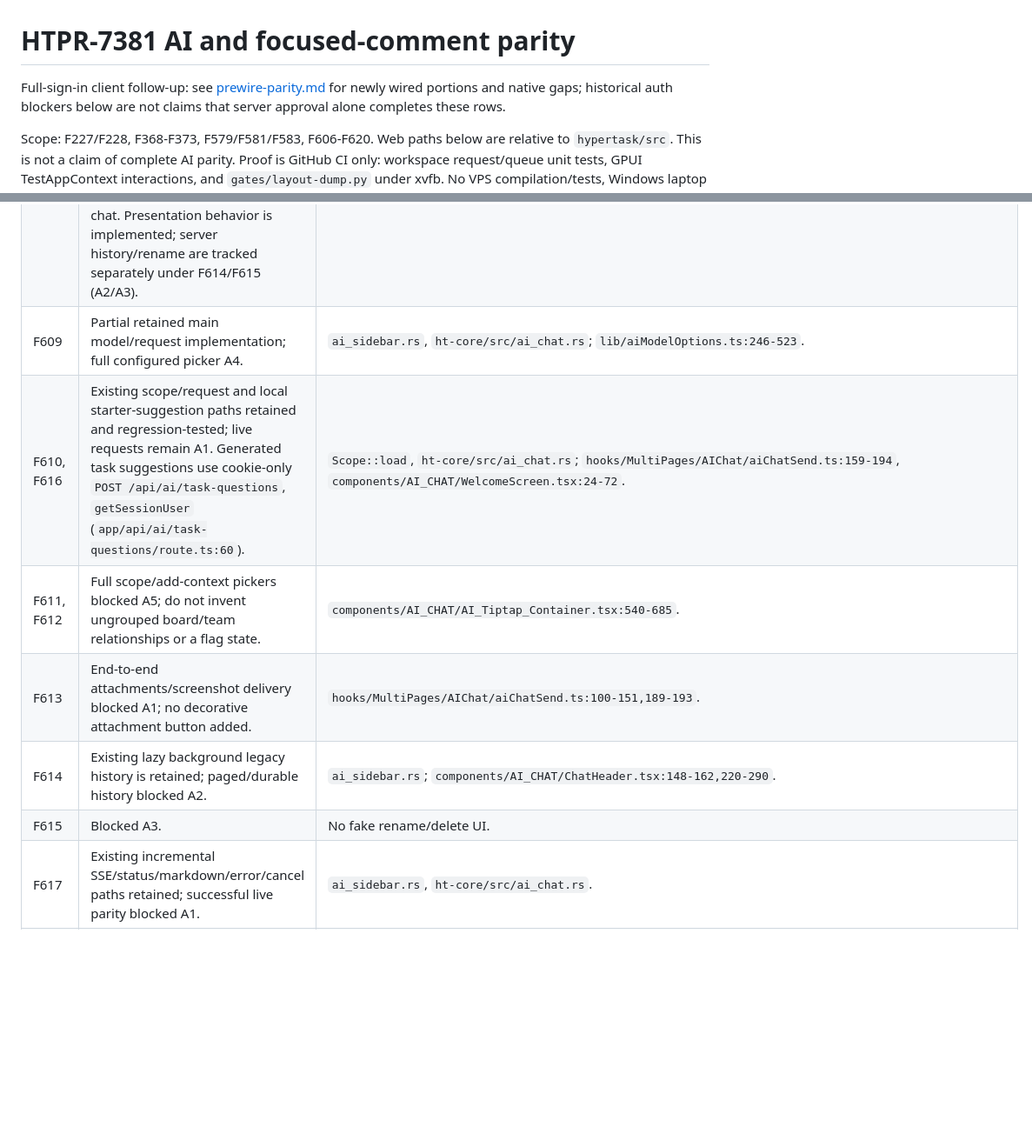
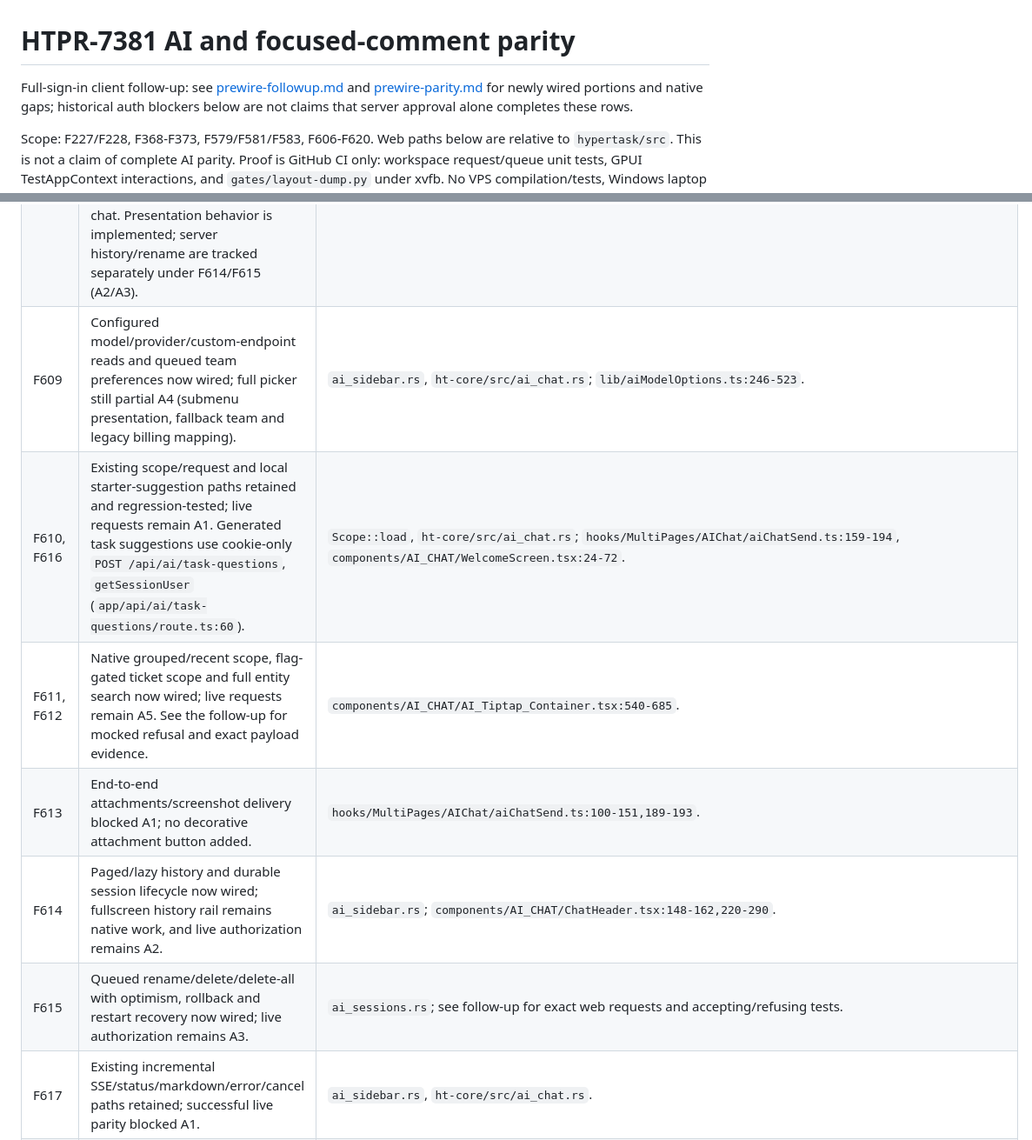
Before and after one commit to hypertask-ai/hypertask-desktop, a Markdown page: docs/ai-parity.md, 2 parts joined by grey strips. Shown at 87% size. GitHub-like rendering; blank space fills up the shorter version.

```diff
--- a/docs/ai-parity.md
+++ b/docs/ai-parity.md
@@ -1,6 +1,7 @@
 # HTPR-7381 AI and focused-comment parity
 
-Full-sign-in client follow-up: see [prewire-parity.md](prewire-parity.md) for
+Full-sign-in client follow-up: see [prewire-followup.md](prewire-followup.md) and
+[prewire-parity.md](prewire-parity.md) for
 newly wired portions and native gaps; historical auth blockers below are not
 claims that server approval alone completes these rows.
 
@@ -41,12 +42,12 @@ MCP token, and switching token exchange alone does not unlock cookie history.
 | F228 | Fullscreen command opens the existing conversation without changing the workspace return target. Fullscreen server history rail is A2, not claimed. | `ai_workspace.rs`; `components/commandDispatcher.ts:742-749`, `lib/aiChatDisplayMode.ts:14-27`, `app/chat/Chat.tsx:493-500,646-683`. |
 | F606 | Implemented resize edge, persisted width, 340px minimum, min(900, floor(viewport × .85)) maximum. | `ai_presentation.rs`; `lib/configs/style.config.ts:1-15`, `components/AI_CHAT/AiChatSidebarResizeHandle.tsx:29-56`. |
 | F608 | Local sidebar/floating/fullscreen transitions preserve conversation/draft, fullscreen uses the web's 48px header/800px content column and exits to its prior presentation; close suppresses automatic reopening, floating minimize preserves the chat. Presentation behavior is implemented; server history/rename are tracked separately under F614/F615 (A2/A3). | `ai_workspace.rs`, `ai_sidebar.rs`; `components/AI_CHAT/ChatHeader.tsx:455-515,582-601`, `components/AI_CHAT/ChatWindow.tsx:16-52`, `components/AI_CHAT/AI_Chat_Layout.tsx:126-133`. |
-| F609 | Partial retained main model/request implementation; full configured picker A4. | `ai_sidebar.rs`, `ht-core/src/ai_chat.rs`; `lib/aiModelOptions.ts:246-523`. |
+| F609 | Configured model/provider/custom-endpoint reads and queued team preferences now wired; full picker still partial A4 (submenu presentation, fallback team and legacy billing mapping). | `ai_sidebar.rs`, `ht-core/src/ai_chat.rs`; `lib/aiModelOptions.ts:246-523`. |
 | F610, F616 | Existing scope/request and local starter-suggestion paths retained and regression-tested; live requests remain A1. Generated task suggestions use cookie-only `POST /api/ai/task-questions`, `getSessionUser` (`app/api/ai/task-questions/route.ts:60`). | `Scope::load`, `ht-core/src/ai_chat.rs`; `hooks/MultiPages/AIChat/aiChatSend.ts:159-194`, `components/AI_CHAT/WelcomeScreen.tsx:24-72`. |
-| F611, F612 | Full scope/add-context pickers blocked A5; do not invent ungrouped board/team relationships or a flag state. | `components/AI_CHAT/AI_Tiptap_Container.tsx:540-685`. |
+| F611, F612 | Native grouped/recent scope, flag-gated ticket scope and full entity search now wired; live requests remain A5. See the follow-up for mocked refusal and exact payload evidence. | `components/AI_CHAT/AI_Tiptap_Container.tsx:540-685`. |
 | F613 | End-to-end attachments/screenshot delivery blocked A1; no decorative attachment button added. | `hooks/MultiPages/AIChat/aiChatSend.ts:100-151,189-193`. |
-| F614 | Existing lazy background legacy history is retained; paged/durable history blocked A2. | `ai_sidebar.rs`; `components/AI_CHAT/ChatHeader.tsx:148-162,220-290`. |
-| F615 | Blocked A3. | No fake rename/delete UI. |
+| F614 | Paged/lazy history and durable session lifecycle now wired; fullscreen history rail remains native work, and live authorization remains A2. | `ai_sidebar.rs`; `components/AI_CHAT/ChatHeader.tsx:148-162,220-290`. |
+| F615 | Queued rename/delete/delete-all with optimism, rollback and restart recovery now wired; live authorization remains A3. | `ai_sessions.rs`; see follow-up for exact web requests and accepting/refusing tests. |
 | F617 | Existing incremental SSE/status/markdown/error/cancel paths retained; successful live parity blocked A1. | `ai_sidebar.rs`, `ht-core/src/ai_chat.rs`. |
 | F618 | Plain-text response copy (web clipboard fallback) implemented. Full row blocked A7: web top-position create-task contract unavailable; response branch/add-to-comment controls are **not in the inspected web MessageItem**, so are not invented. | `components/AI_CHAT/MessageItem.tsx:159-227`; `hooks/MultiPages/AIChat/useAiChatPresentation.ts:119-168`. |
 | F619 | Implemented 4px bottom threshold, preserve user position while streaming, scroll-to-latest button. | `ai_sidebar.rs`; `hooks/MultiPages/AIChat/useAiChatPresentation.ts:103-125`, `components/AI_CHAT/MessageList.tsx:71-91`. |
```
Also changed, not shown: other parts of docs/ai-parity.md (+2 -1 lines), docs/prewire-parity.md (+12 -7 lines).
